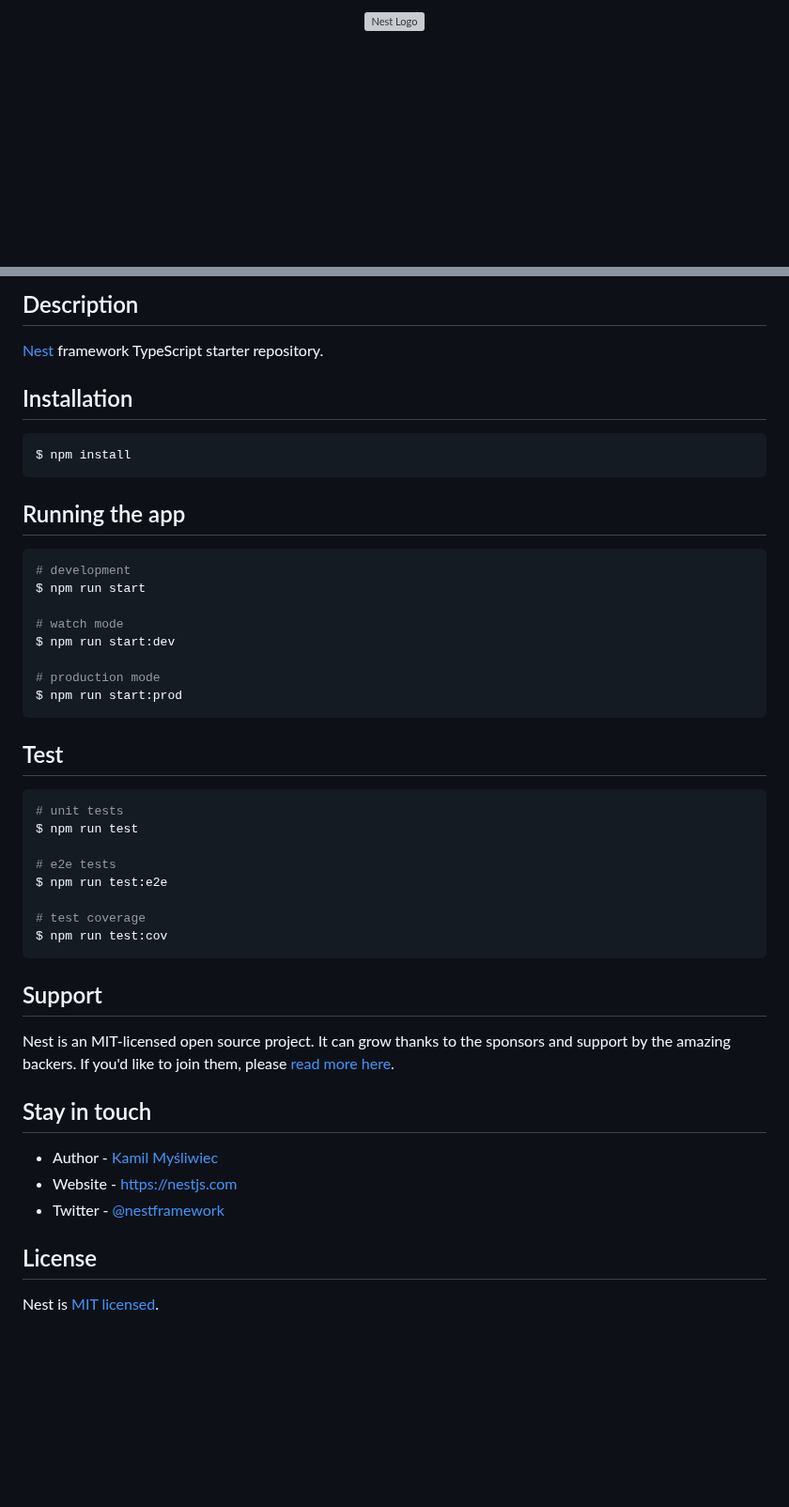
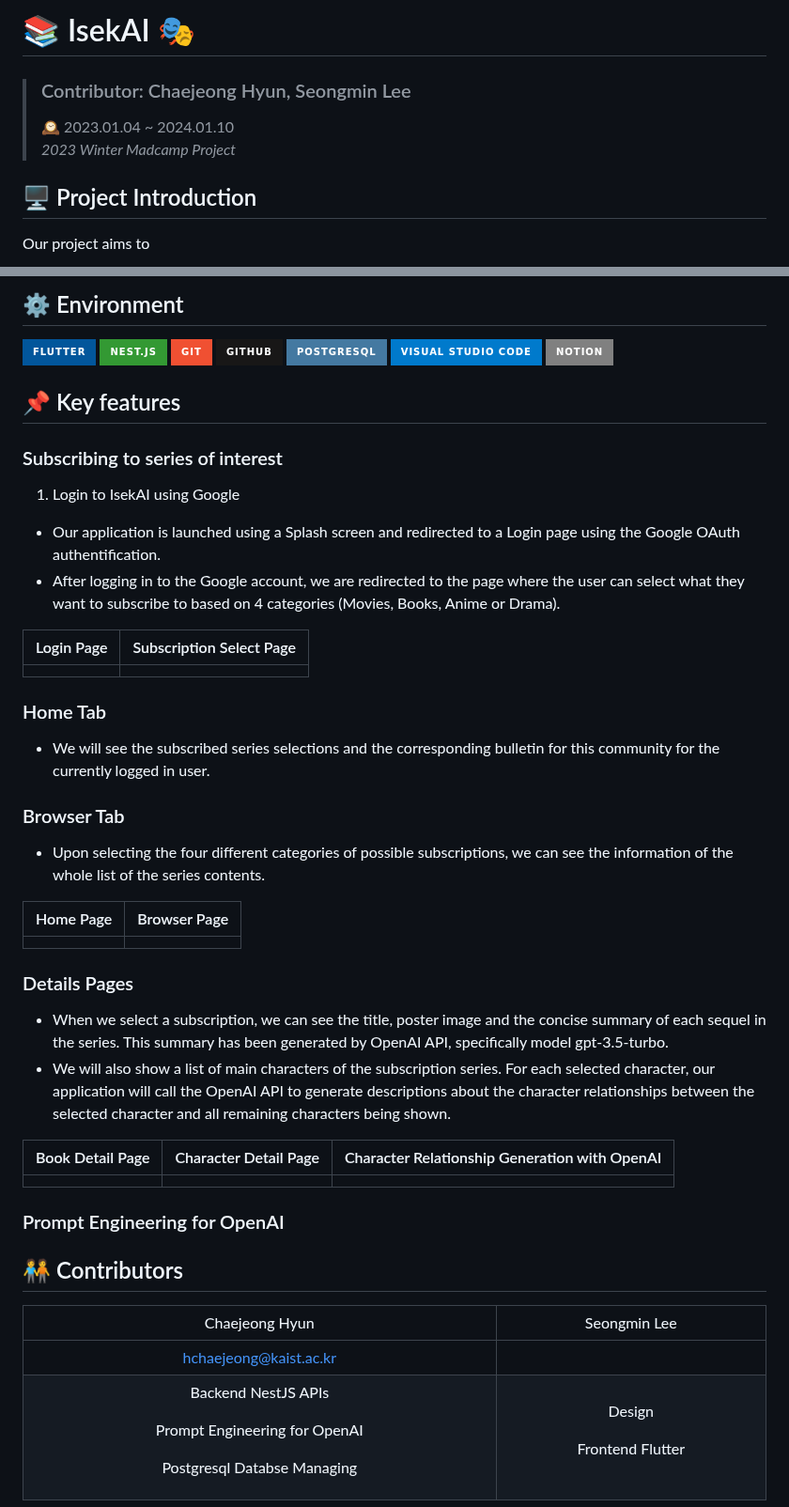
Before and after one commit to hchaejeong/isekAI_server, a Markdown page: README.md, 2 parts joined by grey strips. Shown at 94% size. Rendered like a GitHub page; badges without logos; blank space fills up the shorter version; grey boxes are pictures that could not be loaded.

````diff
--- a/README.md
+++ b/README.md
@@ -1,7 +1,8 @@
-<p align="center">
-  <a href="http://nestjs.com/" target="blank"><img src="https://nestjs.com/img/logo-small.svg" width="200" alt="Nest Logo" /></a>
-</p>
+# 📚 IsekAI 🎭
+> ### Contributor: Chaejeong Hyun, Seongmin Lee
+> 🕰️ 2023.01.04 ~ 2024.01.10 <br />
+*2023 Winter Madcamp Project* <br/>
 
-[circleci-image]: https://img.shields.io/circleci/build/github/nestjs/nest/master?token=abc123def456
-[circleci-url]: https://circleci.com/gh/nestjs/nest
+## 🖥 Project Introduction
+Our project aims to
 
@@ -24,50 +10,53 @@
 
-## Description
+## ⚙️ Environment
+<img src="https://img.shields.io/badge/Flutter-02569B?style=for-the-badge&logo=flutter&logoColor=white"/> <img src="https://img.shields.io/badge/Nest.js-339933?style=for-the-badge&logo=Nest.js&logoColor=white"/> ![Git](https://img.shields.io/badge/Git-F05032?style=for-the-badge&logo=Git&logoColor=white) ![Github](https://img.shields.io/badge/Github-181717?style=for-the-badge&logo=Github&logoColor=white) <img src="https://img.shields.io/badge/PostgreSQL-4479A1?style=for-the-badge&logo=PostgreSQL&logoColor=white"/> <img src="https://img.shields.io/badge/Visual Studio Code-007ACC?style=for-the-badge&logo=Visual Studio Code&logoColor=white"/> ![Notion](https://img.shields.io/badge/Notion-808080?style=for-the-badge&logo=Notion&logoColor=white)
 
-[Nest](https://github.com/nestjs/nest) framework TypeScript starter repository.
+## 📌 Key features
+### Subscribing to series of interest
+1. Login to IsekAI using Google
+  - Our application is launched using a Splash screen and redirected to a Login page using the Google OAuth authentification.
+  - After logging in to the Google account, we are redirected to the page where the user can select what they want to subscribe to based on 4 categories (Movies, Books, Anime or Drama).
 
-## Installation
+|Login Page|Subscription Select Page|
+|------|----|
+|||
 
-```bash
-$ npm install
-```
+### Home Tab
+ - We will see the subscribed series selections and the corresponding bulletin for this community for the currently logged in user.
 
-## Running the app
+### Browser Tab
+  - Upon selecting the four different categories of possible subscriptions, we can see the information of the whole list of the series contents.
 
-```bash
-# development
-$ npm run start
+|Home Page|Browser Page|
+|------|----|
+|||
 
-# watch mode
-$ npm run start:dev
+### Details Pages
+  - When we select a subscription, we can see the title, poster image and the concise summary of each sequel in the series. This summary has been generated by OpenAI API, specifically model gpt-3.5-turbo.
+  - We will also show a list of main characters of the subscription series. For each selected character, our application will call the OpenAI API to generate descriptions about the character relationships between the selected character and all remaining characters being shown.
 
-# production mode
-$ npm run start:prod
-```
+|Book Detail Page|Character Detail Page|Character Relationship Generation with OpenAI|
+|------|----|------|
+||||
 
-## Test
 
-```bash
-# unit tests
-$ npm run test
+### Prompt Engineering for OpenAI
 
-# e2e tests
-$ npm run test:e2e
 
-# test coverage
-$ npm run test:cov
-```
-
-## Support
-
-Nest is an MIT-licensed open source project. It can grow thanks to the sponsors and support by the amazing backers. If you'd like to join them, please [read more here](https://docs.nestjs.com/support).
-
-## Stay in touch
-
-- Author - [Kamil Myśliwiec](https://kamilmysliwiec.com)
-- Website - [https://nestjs.com](https://nestjs.com/)
-- Twitter - [@nestframework](https://twitter.com/nestframework)
-
-## License
-
-Nest is [MIT licensed](LICENSE).
+## 🧑‍🤝‍🧑 Contributors
+  <table border="" cellspacing="0" cellpadding="0" width="100%">
+  <tr width="100%">
+  <td align="center">Chaejeong Hyun</a></td>
+  <td align="center">Seongmin Lee</a></td>
+  </tr>
+  <tr>
+</tr>
+  <tr width="100%">
+  <td  align="center"><a href="mailto:hchaejeong@kaist.ac.kr">hchaejeong@kaist.ac.kr</a></td>
+  <td  align="center"><a href="mailto:.ac.kr"></a></td>
+     </tr>
+      <tr width="100%">
+       <td  align="center"><p>Backend NestJS APIs</p><p>Prompt Engineering for OpenAI</p><p>Postgresql Databse Managing</p></td>
+       <td  align="center"><p>Design</p><p>Frontend Flutter</p></td>
+     </tr>
+  </table>
````
Also changed, not shown: other parts of README.md (+1 -16 lines).
